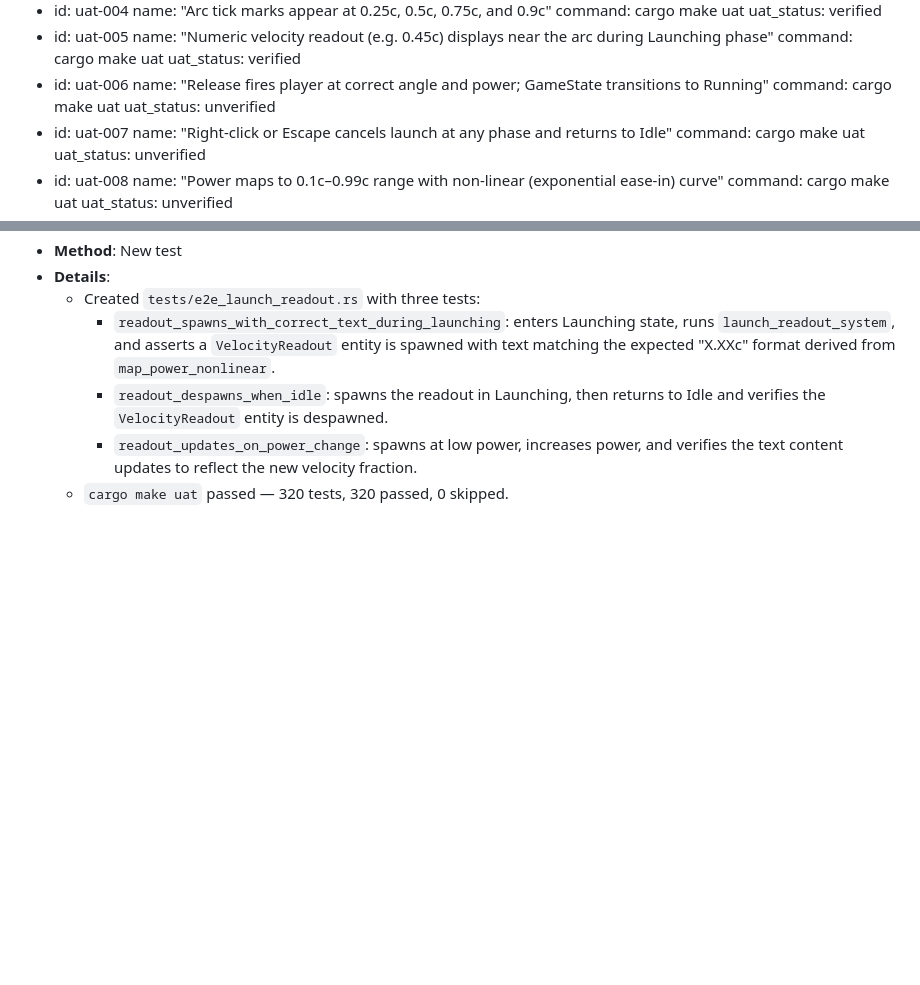
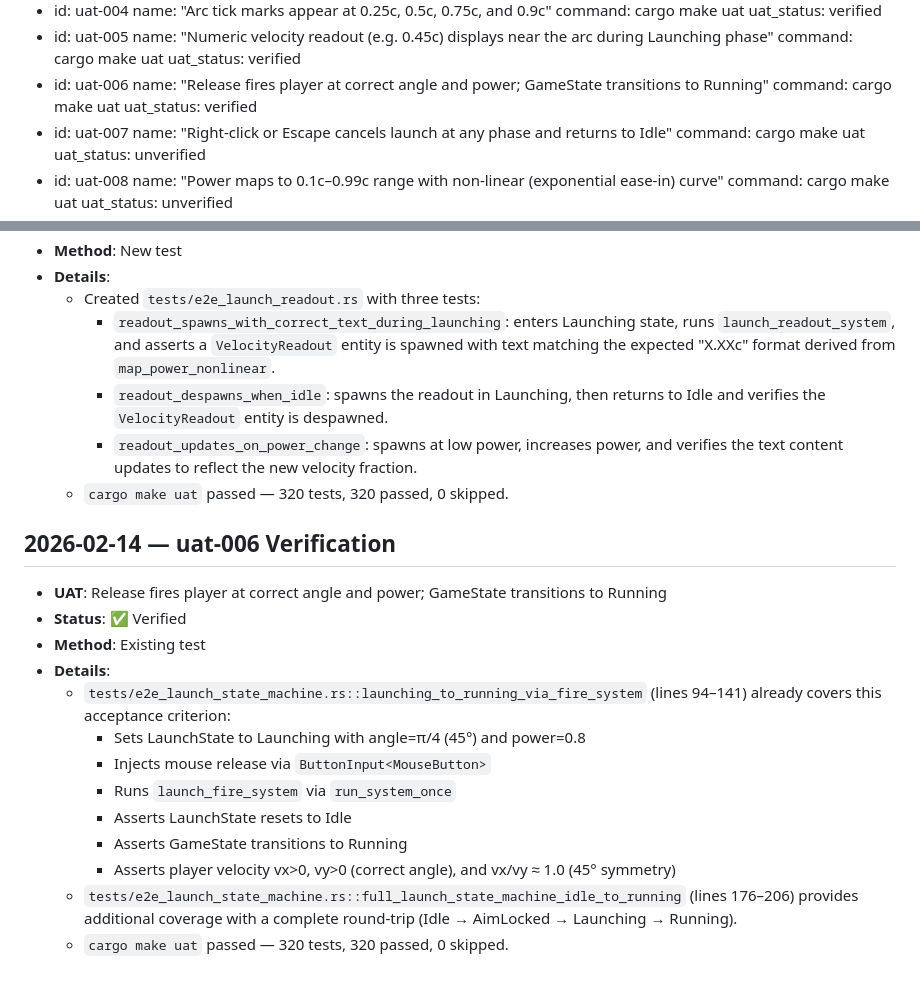
Before and after one commit to twitchax/relativity, a Markdown page: .mr/prds/PRD-0014-beautify-launch.md, 2 parts joined by grey strips. GitHub-like rendering; blank space fills up the shorter version.

Commit message:
prd(PRD-0014)uat(uat-006): verify release fires player at correct angle/power and transitions to Running
Existing test launching_to_running_via_fire_system in
tests/e2e_launch_state_machine.rs already covers this UAT.

Co-authored-by: Copilot <223556219+Copilot@users.noreply.github.com>

```diff
--- a/.mr/prds/PRD-0014-beautify-launch.md
+++ b/.mr/prds/PRD-0014-beautify-launch.md
@@ -40,7 +40,7 @@ acceptance_tests:
   - id: uat-006
     name: "Release fires player at correct angle and power; GameState transitions to Running"
     command: cargo make uat
-    uat_status: unverified
+    uat_status: verified
   - id: uat-007
     name: "Right-click or Escape cancels launch at any phase and returns to Idle"
     command: cargo make uat
@@ -388,3 +388,18 @@ A new cancel path is added from any non-Idle state back to Idle via right-click
     - `readout_despawns_when_idle`: spawns the readout in Launching, then returns to Idle and verifies the `VelocityReadout` entity is despawned.
     - `readout_updates_on_power_change`: spawns at low power, increases power, and verifies the text content updates to reflect the new velocity fraction.
   - `cargo make uat` passed — 320 tests, 320 passed, 0 skipped.
+
+## 2026-02-14 — uat-006 Verification
+- **UAT**: Release fires player at correct angle and power; GameState transitions to Running
+- **Status**: ✅ Verified
+- **Method**: Existing test
+- **Details**:
+  - `tests/e2e_launch_state_machine.rs::launching_to_running_via_fire_system` (lines 94–141) already covers this acceptance criterion:
+    - Sets LaunchState to Launching with angle=π/4 (45°) and power=0.8
+    - Injects mouse release via `ButtonInput<MouseButton>`
+    - Runs `launch_fire_system` via `run_system_once`
+    - Asserts LaunchState resets to Idle
+    - Asserts GameState transitions to Running
+    - Asserts player velocity vx>0, vy>0 (correct angle), and vx/vy ≈ 1.0 (45° symmetry)
+  - `tests/e2e_launch_state_machine.rs::full_launch_state_machine_idle_to_running` (lines 176–206) provides additional coverage with a complete round-trip (Idle → AimLocked → Launching → Running).
+  - `cargo make uat` passed — 320 tests, 320 passed, 0 skipped.
```
